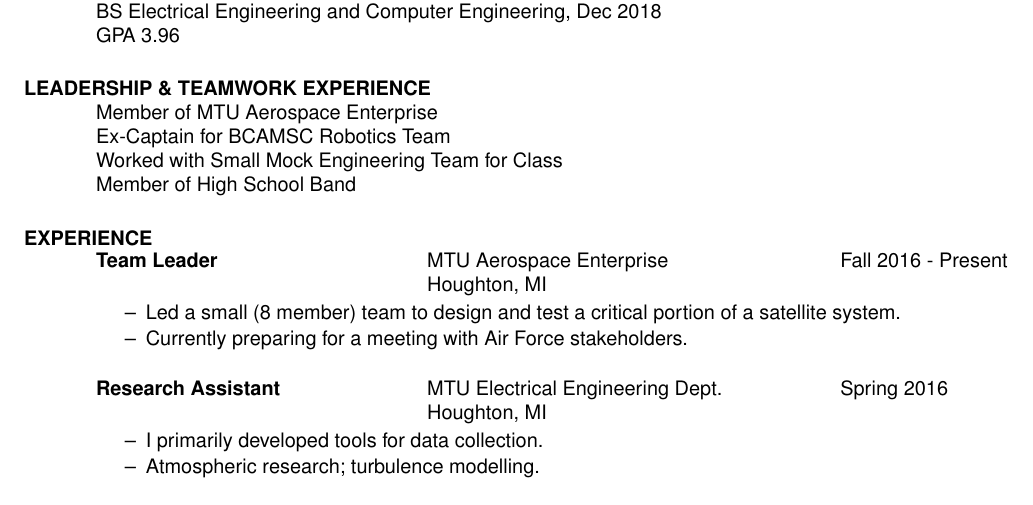
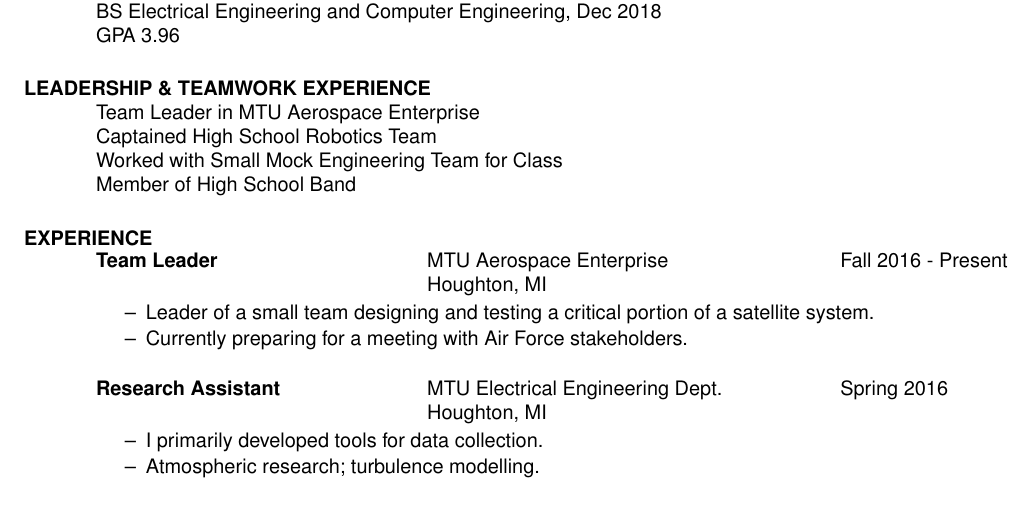
Before and after one commit to jevankovich/resume, a LaTeX CV (res.tex): part of the page, cut so that both start at the same text. Compiled offline with pdfLaTeX.

Commit message:
Changed some wording

```diff
--- a/res.tex
+++ b/res.tex
@@ -29,8 +29,8 @@
   GPA 3.96
 
   \section{LEADERSHIP \& TEAMWORK EXPERIENCE}
-  Member of MTU Aerospace Enterprise \\
-  Ex-Captain for BCAMSC Robotics Team \\
+  Team Leader in MTU Aerospace Enterprise \\
+  Captained High School Robotics Team \\
   Worked with Small Mock Engineering Team for Class \\
   Member of High School Band
 
@@ -57,7 +57,7 @@
     \>Houghton, MI
   \end{tabbing}\vspace{-10pt}
   \begin{itemize} \itemsep1pt \parskip0pt \parsep0pt
-    \item Led a small (8 member) team to design and test a critical portion of a satellite system.
+    \item Leader of a small team designing and testing a critical portion of a satellite system.
     \item Currently preparing for a meeting with Air Force stakeholders.
   \end{itemize}
 
```
Also changed, not shown: res.pdf.
